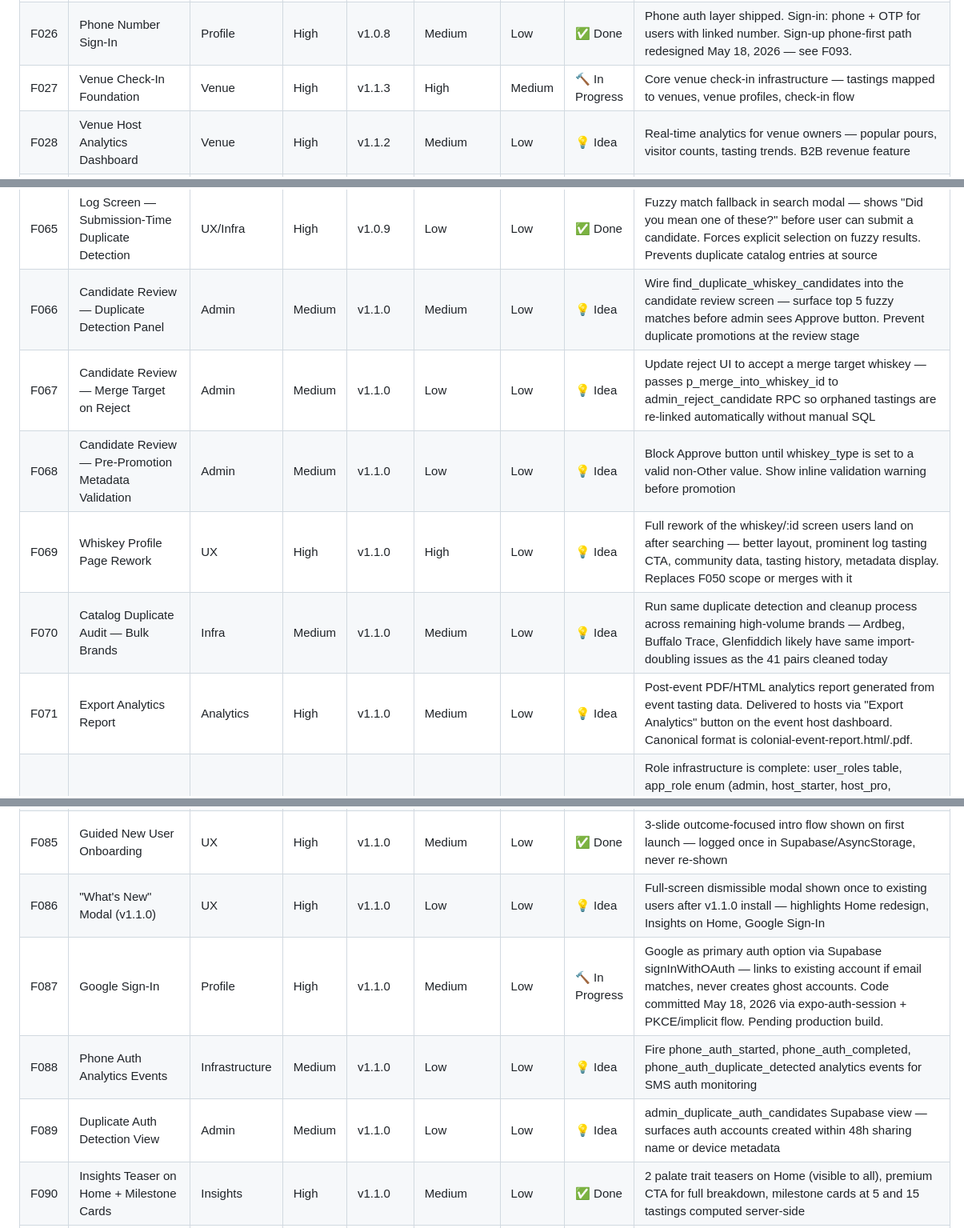
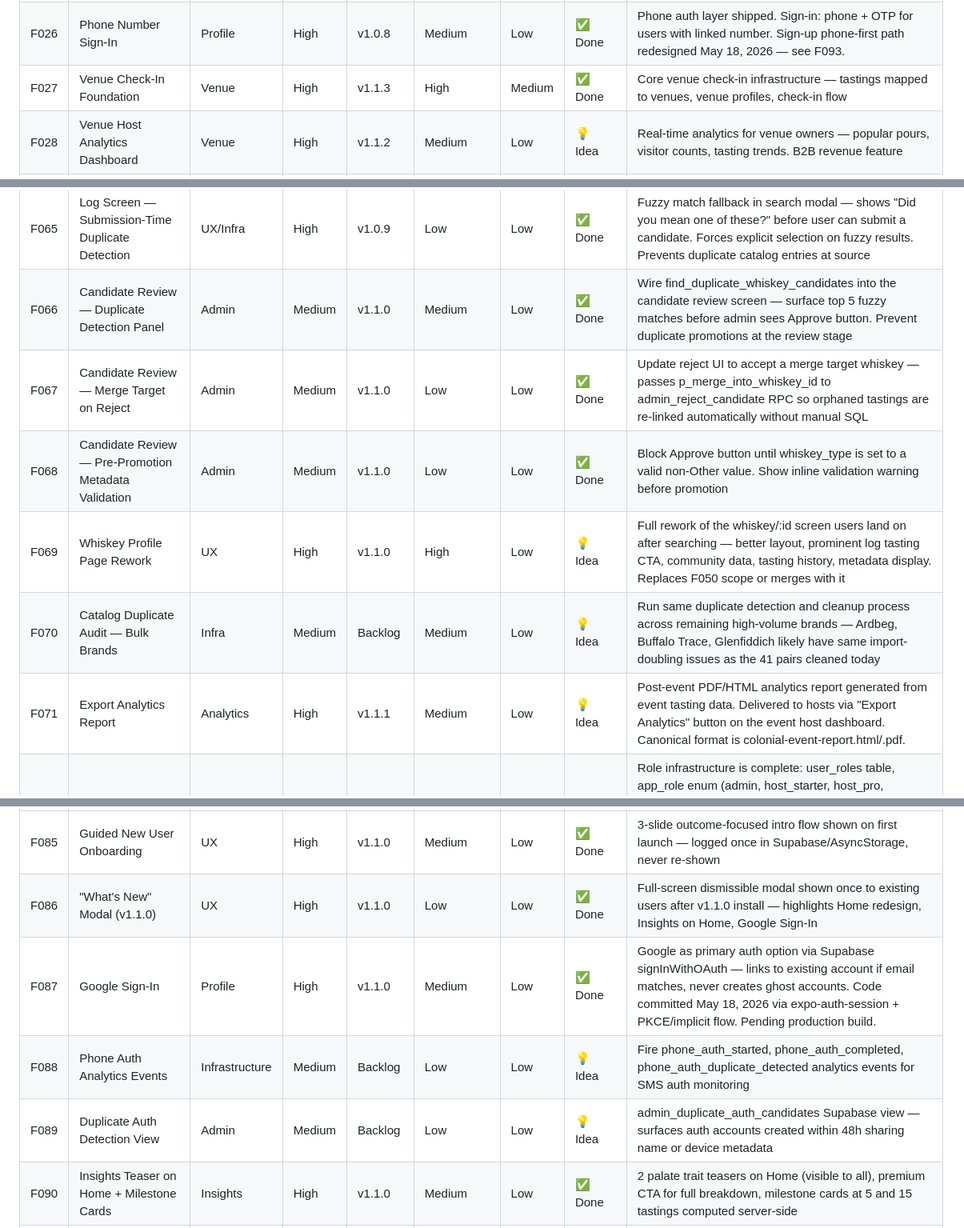
Before and after one commit to BuffaloHappyHour/neat-notes-mobile, a Markdown page: ROADMAP.md, 3 parts joined by grey strips. Shown at 80% size. Rendered like a GitHub page.

Commit message:
docs: roadmap update June 10 — email program, status updates, v1.1.0 slim

```diff
--- a/ROADMAP.md
+++ b/ROADMAP.md
@@ -62,7 +62,7 @@ Each feature includes:
 | F024 | Top Whiskey Bars in Your Area | Discover | Medium | v1.2.0 | Medium | Low | 💡 Idea | Curated bar discovery ranked by community ratings and whiskey selection |
 | F025 | Upcoming Public Events Near You | Events | Medium | v1.2.0 | Low | Low | 💡 Idea | Event discovery surface driven by user location — find tastings, pours, and whiskey events nearby |
 | F026 | Phone Number Sign-In | Profile | High | v1.0.8 | Medium | Low | ✅ Done | Phone auth layer shipped. Sign-in: phone + OTP for users with linked number. Sign-up phone-first path redesigned May 18, 2026 — see F093. |
-| F027 | Venue Check-In Foundation | Venue | High | v1.1.3 | High | Medium | 🔨 In Progress | Core venue check-in infrastructure — tastings mapped to venues, venue profiles, check-in flow |
+| F027 | Venue Check-In Foundation | Venue | High | v1.1.3 | High | Medium | ✅ Done | Core venue check-in infrastructure — tastings mapped to venues, venue profiles, check-in flow |
 | F028 | Venue Host Analytics Dashboard | Venue | High | v1.1.2 | Medium | Low | 💡 Idea | Real-time analytics for venue owners — popular pours, visitor counts, tasting trends. B2B revenue feature |
 | F029 | B2B Venue Owner Access & Monetization | Infrastructure | High | v1.1.2 | Medium | Medium | 💡 Idea | Gated analytics access sold to venue/bar/restaurant owners — subscription or one-time access model |
 | F030 | Event Host Analytics Revamp | Analytics | High | v1.1.1 | Medium | Low | 💡 Idea | Revamp existing event host analytics to be richer and more actionable — foundation shared with venue analytics.  Should include exportable PDF. |
@@ -101,12 +101,12 @@ Each feature includes:
 | F063 | search_whiskeys RPC | Infra | High | v1.0.9 | Low | Low | ✅ Done | Relevance-sorted whiskey search — prefix match first, trigram similarity second, alphabetical tiebreaker. Replaces ILIKE-only search. Type filter support built in |
 | F064 | Log Screen — Full-Screen Search Modal | UX | High | v1.0.9 | Medium | Low | ✅ Done | WhiskeySearchModal — full-screen slide modal with rich result cards (distillery, type badge, proof, region, age), dynamic type filter chips loaded from DB, fuzzy fallback section, safe area aware footer, relevance sorted |
 | F065 | Log Screen — Submission-Time Duplicate Detection | UX/Infra | High | v1.0.9 | Low | Low | ✅ Done | Fuzzy match fallback in search modal — shows "Did you mean one of these?" before user can submit a candidate. Forces explicit selection on fuzzy results. Prevents duplicate catalog entries at source |
-| F066 | Candidate Review — Duplicate Detection Panel | Admin | Medium | v1.1.0 | Medium | Low | 💡 Idea | Wire find_duplicate_whiskey_candidates into the candidate review screen — surface top 5 fuzzy matches before admin sees Approve button. Prevent duplicate promotions at the review stage |
-| F067 | Candidate Review — Merge Target on Reject | Admin | Medium | v1.1.0 | Low | Low | 💡 Idea | Update reject UI to accept a merge target whiskey — passes p_merge_into_whiskey_id to admin_reject_candidate RPC so orphaned tastings are re-linked automatically without manual SQL |
-| F068 | Candidate Review — Pre-Promotion Metadata Validation | Admin | Medium | v1.1.0 | Low | Low | 💡 Idea | Block Approve button until whiskey_type is set to a valid non-Other value. Show inline validation warning before promotion |
+| F066 | Candidate Review — Duplicate Detection Panel | Admin | Medium | v1.1.0 | Medium | Low | ✅ Done | Wire find_duplicate_whiskey_candidates into the candidate review screen — surface top 5 fuzzy matches before admin sees Approve button. Prevent duplicate promotions at the review stage |
+| F067 | Candidate Review — Merge Target on Reject | Admin | Medium | v1.1.0 | Low | Low | ✅ Done | Update reject UI to accept a merge target whiskey — passes p_merge_into_whiskey_id to admin_reject_candidate RPC so orphaned tastings are re-linked automatically without manual SQL |
+| F068 | Candidate Review — Pre-Promotion Metadata Validation | Admin | Medium | v1.1.0 | Low | Low | ✅ Done | Block Approve button until whiskey_type is set to a valid non-Other value. Show inline validation warning before promotion |
 | F069 | Whiskey Profile Page Rework | UX | High | v1.1.0 | High | Low | 💡 Idea | Full rework of the whiskey/:id screen users land on after searching — better layout, prominent log tasting CTA, community data, tasting history, metadata display. Replaces F050 scope or merges with it |
-| F070 | Catalog Duplicate Audit — Bulk Brands | Infra | Medium | v1.1.0 | Medium | Low | 💡 Idea | Run same duplicate detection and cleanup process across remaining high-volume brands — Ardbeg, Buffalo Trace, Glenfiddich likely have same import-doubling issues as the 41 pairs cleaned today |
-| F071 | Export Analytics Report | Analytics | High | v1.1.0 | Medium | Low | 💡 Idea | Post-event PDF/HTML analytics report generated from event tasting data. Delivered to hosts via "Export Analytics" button on the event host dashboard. Canonical format is colonial-event-report.html/.pdf. |
+| F070 | Catalog Duplicate Audit — Bulk Brands | Infra | Medium | Backlog | Medium | Low | 💡 Idea | Run same duplicate detection and cleanup process across remaining high-volume brands — Ardbeg, Buffalo Trace, Glenfiddich likely have same import-doubling issues as the 41 pairs cleaned today |
+| F071 | Export Analytics Report | Analytics | High | v1.1.1 | Medium | Low | 💡 Idea | Post-event PDF/HTML analytics report generated from event tasting data. Delivered to hosts via "Export Analytics" button on the event host dashboard. Canonical format is colonial-event-report.html/.pdf. |
 | F072 | Create HOST and EVENT HOST role | Admin/Infra | High | v1.0.9 | Medium | Low | 💡 Idea | Role infrastructure is complete: user_roles table, app_role enum (admin, host_starter, host_pro, venue_starter, venue_pro, retail_partner, brand_pilot, enterprise), admin_grant_role / admin_revoke_role RPCs, useRoles hook, roleSync lib. Self-serve Stripe billing and full tier enforcement (feature gating by role in-app) are still pending. |
 | F073 | "Pairing involved" option for EVENT HOSTS | Events | Medium | v1.0.9 | Medium | Low | 💡 Idea | This would allow an event host to add in any pairings (food, cigars, etc) to the event page.  Attendees could have the option to give sentiment on the pairing |
 | F074 | Header Title Audit | UX | Medium | v1.0.9 | Low | Low | 💡 Idea | Audit all screens for raw path-based header titles (e.g. "host-events/index", "(tabs)"). Set explicit title in stack screen options for every route. |
@@ -119,10 +119,10 @@ Each feature includes:
 | F083 | Event Location / Venue | Events | High | v1.1.0 | Medium | Low | ✅ Done | Host searches venues table during event creation, or enters manually. Linked venue shows full details on host and attendee screens. event_attendees table added for attendance tracking. |
 | F084 | Home Screen Redesign | UX | High | v1.1.0 | High | Low | ✅ Done | Modular hub replacing dashboard — Palate Identity Card, Insights Preview teaser, Quick Actions, Recommendations Rail, Community Pulse, Featured Whiskey |
 | F085 | Guided New User Onboarding | UX | High | v1.1.0 | Medium | Low | ✅ Done | 3-slide outcome-focused intro flow shown on first launch — logged once in Supabase/AsyncStorage, never re-shown |
-| F086 | "What's New" Modal (v1.1.0) | UX | High | v1.1.0 | Low | Low | 💡 Idea | Full-screen dismissible modal shown once to existing users after v1.1.0 install — highlights Home redesign, Insights on Home, Google Sign-In |
-| F087 | Google Sign-In | Profile | High | v1.1.0 | Medium | Low | 🔨 In Progress | Google as primary auth option via Supabase signInWithOAuth — links to existing account if email matches, never creates ghost accounts. Code committed May 18, 2026 via expo-auth-session + PKCE/implicit flow. Pending production build. |
-| F088 | Phone Auth Analytics Events | Infrastructure | Medium | v1.1.0 | Low | Low | 💡 Idea | Fire phone_auth_started, phone_auth_completed, phone_auth_duplicate_detected analytics events for SMS auth monitoring |
-| F089 | Duplicate Auth Detection View | Admin | Medium | v1.1.0 | Low | Low | 💡 Idea | admin_duplicate_auth_candidates Supabase view — surfaces auth accounts created within 48h sharing name or device metadata |
+| F086 | "What's New" Modal (v1.1.0) | UX | High | v1.1.0 | Low | Low | ✅ Done | Full-screen dismissible modal shown once to existing users after v1.1.0 install — highlights Home redesign, Insights on Home, Google Sign-In |
+| F087 | Google Sign-In | Profile | High | v1.1.0 | Medium | Low | ✅ Done | Google as primary auth option via Supabase signInWithOAuth — links to existing account if email matches, never creates ghost accounts. Code committed May 18, 2026 via expo-auth-session + PKCE/implicit flow. Pending production build. |
+| F088 | Phone Auth Analytics Events | Infrastructure | Medium | Backlog | Low | Low | 💡 Idea | Fire phone_auth_started, phone_auth_completed, phone_auth_duplicate_detected analytics events for SMS auth monitoring |
+| F089 | Duplicate Auth Detection View | Admin | Medium | Backlog | Low | Low | 💡 Idea | admin_duplicate_auth_candidates Supabase view — surfaces auth accounts created within 48h sharing name or device metadata |
 | F090 | Insights Teaser on Home + Milestone Cards | Insights | High | v1.1.0 | Medium | Low | ✅ Done | 2 palate trait teasers on Home (visible to all), premium CTA for full breakdown, milestone cards at 5 and 15 tastings computed server-side |
 | F091 | Recommendations Foundation | Insights | High | v1.1.0 | Medium | Low | ✅ Done | get_recommendations_for_user RPC using L2/L3 flavor + whiskey_type_id overlap — powers Home rail with "Because you liked…" suggestions |
 | F092 | Community Pulse Modules | UX | Medium | v1.1.0 | Medium | Low | 💡 Idea | Trending bottles (last 7 days, min 3 logs) and highest rated (min 5 logs) on Home — anonymous aggregates from materialized Supabase views |
```
Also changed, not shown: other parts of ROADMAP.md (+28 -6 lines).
